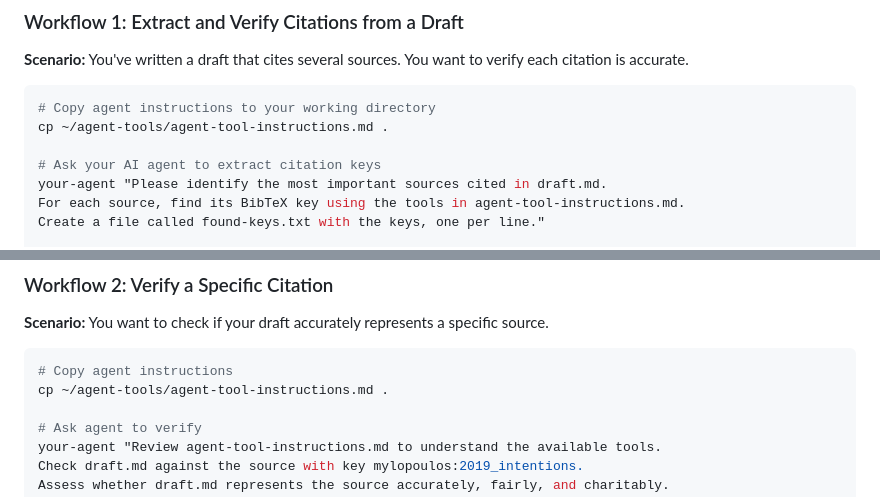
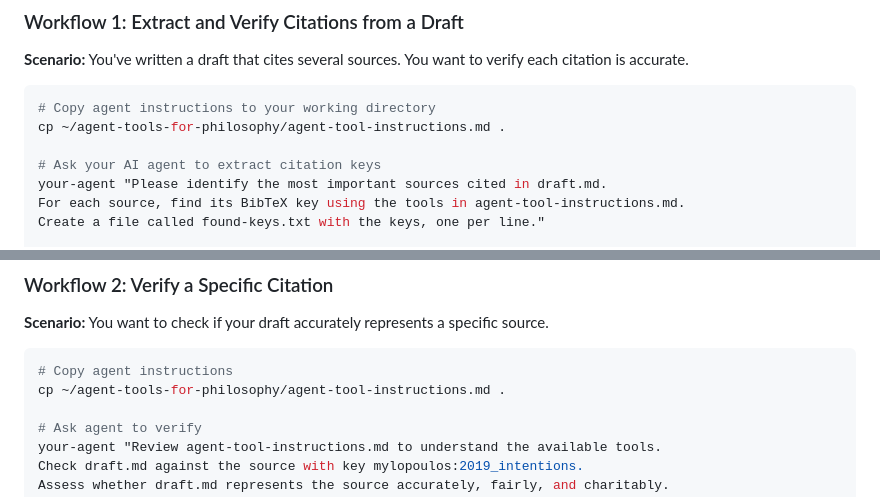
Before and after one commit to butterfill/agent-tools-for-philosophy, a Markdown page: README.md, 2 parts joined by grey strips. Rendered like a GitHub page.

````diff
--- a/README.md
+++ b/README.md
@@ -227,7 +227,7 @@ Human-specific extensions (like opening files in VS Code, revealing in Finder) a
 
 ```bash
 # Copy agent instructions to your working directory
-cp ~/agent-tools/agent-tool-instructions.md .
+cp ~/agent-tools-for-philosophy/agent-tool-instructions.md .
 
 # Ask your AI agent to extract citation keys
 your-agent "Please identify the most important sources cited in draft.md.
@@ -250,7 +250,7 @@ Create a report in `checking/[key-without-colon].md`."
 
 ```bash
 # Copy agent instructions
-cp ~/agent-tools/agent-tool-instructions.md .
+cp ~/agent-tools-for-philosophy/agent-tool-instructions.md .
 
 # Ask agent to verify
 your-agent "Review agent-tool-instructions.md to understand the available tools.
````
Also changed, not shown: other parts of README.md (+5 -5 lines).
